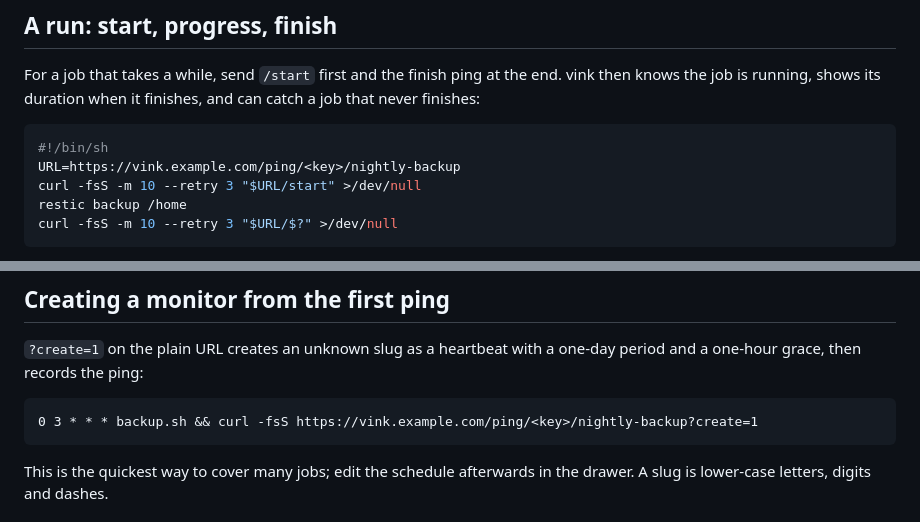
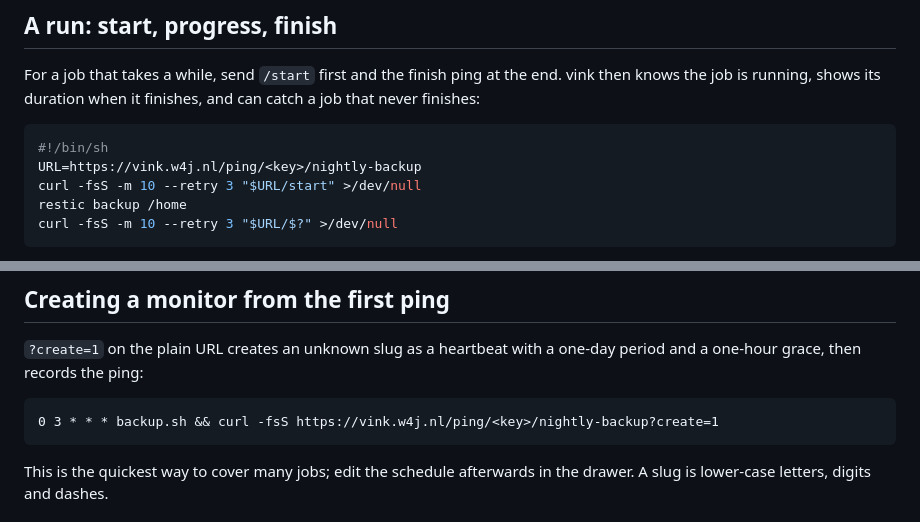
Before and after one commit to w4jnl/vink, a Markdown page: docs/heartbeats.md, 2 parts joined by grey strips. GitHub-like rendering.

````diff
--- a/docs/heartbeats.md
+++ b/docs/heartbeats.md
@@ -81,7 +81,7 @@ finishes:
 
 ```sh
 #!/bin/sh
-URL=https://vink.example.com/ping/<key>/nightly-backup
+URL=https://vink.w4j.nl/ping/<key>/nightly-backup
 curl -fsS -m 10 --retry 3 "$URL/start" >/dev/null
 restic backup /home
 curl -fsS -m 10 --retry 3 "$URL/$?" >/dev/null
@@ -176,7 +176,7 @@ drops into any crontab or unit file in place of the command. `vink ping <slug> [
 a one-hour grace, then records the ping:
 
 ```cron
-0 3 * * * backup.sh && curl -fsS https://vink.example.com/ping/<key>/nightly-backup?create=1
+0 3 * * * backup.sh && curl -fsS https://vink.w4j.nl/ping/<key>/nightly-backup?create=1
 ```
 
 This is the quickest way to cover many jobs; edit the schedule afterwards in the drawer. A slug
````
Also changed, not shown: other parts of docs/heartbeats.md (+8 -8 lines).
